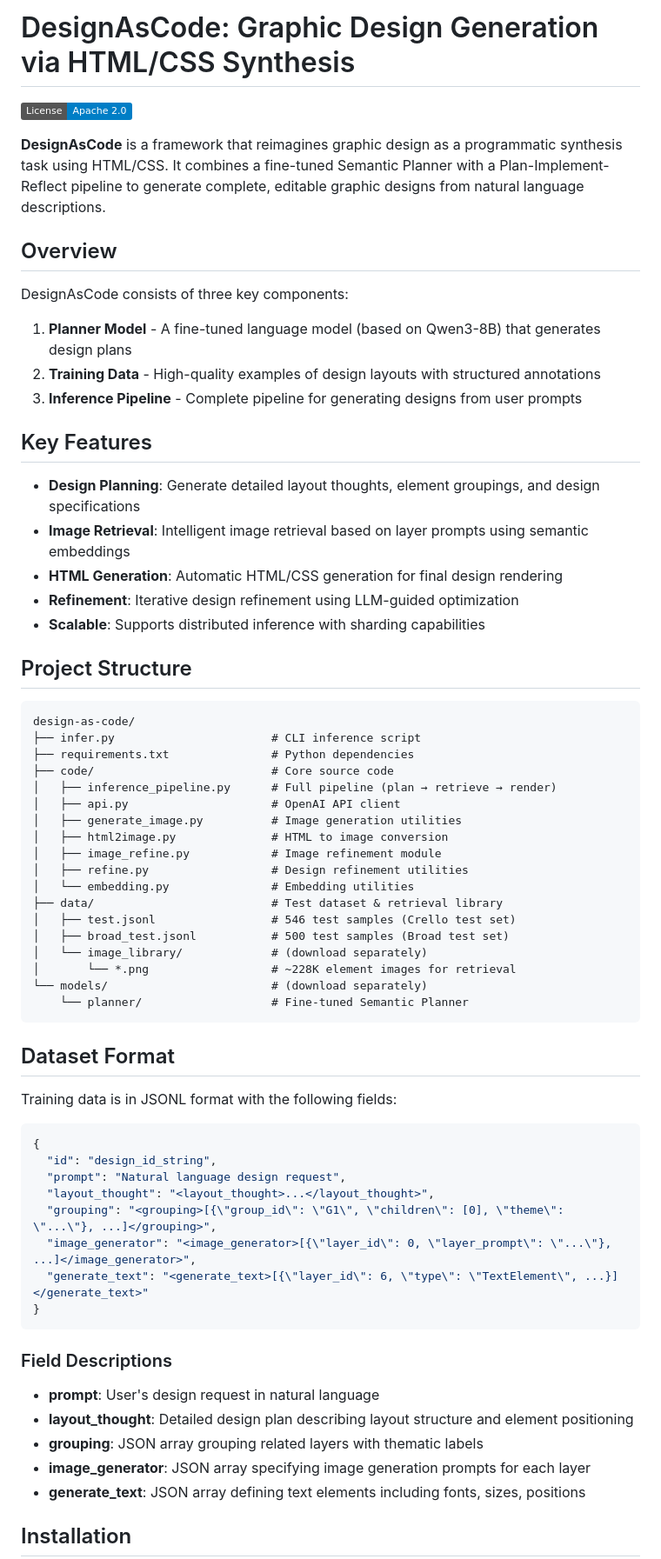
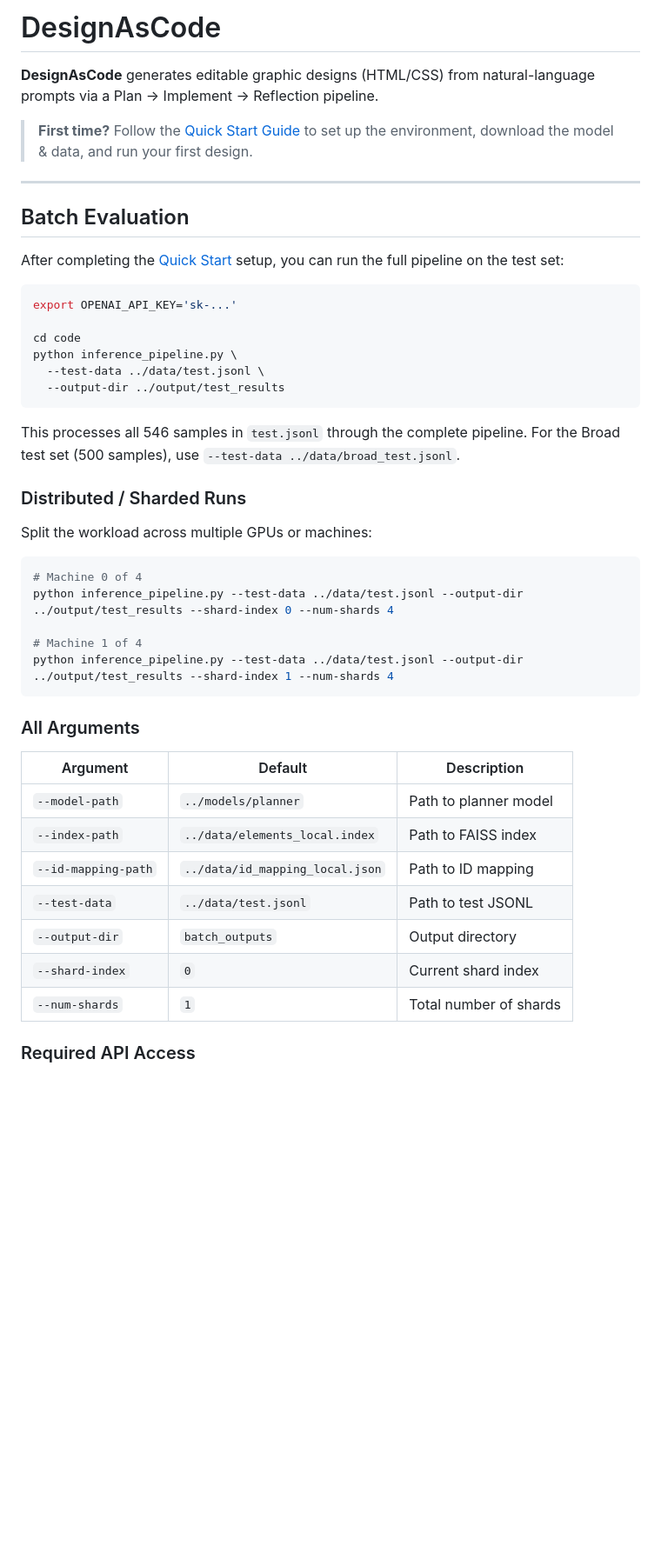
Before and after one commit to liuziyuan1109/design-as-code, a Markdown page: README.md, the part around one of its changes. Shown at 87% size. GitHub-like rendering; badges without logos; blank space fills up the shorter version.

Commit message:
docs: simplify README — quickstart first, batch eval, training resources

````diff
--- a/README.md
+++ b/README.md
@@ -1,70 +1,49 @@
-# DesignAsCode: Graphic Design Generation via HTML/CSS Synthesis
+# DesignAsCode
 
-![License](https://img.shields.io/badge/License-Apache%202.0-blue.svg)
+**DesignAsCode** generates editable graphic designs (HTML/CSS) from natural-language prompts via a Plan → Implement → Reflection pipeline.
 
-**DesignAsCode** is a framework that reimagines graphic design as a programmatic synthesis task using HTML/CSS. It combines a fine-tuned Semantic Planner with a Plan-Implement-Reflect pipeline to generate complete, editable graphic designs from natural language descriptions.
+> **First time?** Follow the [Quick Start Guide](QUICKSTART.md) to set up the environment, download the model & data, and run your first design.
 
-## Overview
+---
 
-DesignAsCode consists of three key components:
+## Batch Evaluation
 
-1. **Planner Model** - A fine-tuned language model (based on Qwen3-8B) that generates design plans
-2. **Training Data** - High-quality examples of design layouts with structured annotations
-3. **Inference Pipeline** - Complete pipeline for generating designs from user prompts
+After completing the [Quick Start](QUICKSTART.md) setup, you can run the full pipeline on the test set:
 
-## Key Features
+```bash
+export OPENAI_API_KEY='sk-...'
 
-- **Design Planning**: Generate detailed layout thoughts, element groupings, and design specifications
-- **Image Retrieval**: Intelligent image retrieval based on layer prompts using semantic embeddings
-- **HTML Generation**: Automatic HTML/CSS generation for final design rendering
-- **Refinement**: Iterative design refinement using LLM-guided optimization
-- **Scalable**: Supports distributed inference with sharding capabilities
-
-## Project Structure
-
-```
-design-as-code/
-├── infer.py                       # CLI inference script
-├── requirements.txt               # Python dependencies
-├── code/                          # Core source code
-│   ├── inference_pipeline.py      # Full pipeline (plan → retrieve → render)
-│   ├── api.py                     # OpenAI API client
-│   ├── generate_image.py          # Image generation utilities
-│   ├── html2image.py              # HTML to image conversion
-│   ├── image_refine.py            # Image refinement module
-│   ├── refine.py                  # Design refinement utilities
-│   └── embedding.py               # Embedding utilities
-├── data/                          # Test dataset & retrieval library
-│   ├── test.jsonl                 # 546 test samples (Crello test set)
-│   ├── broad_test.jsonl           # 500 test samples (Broad test set)
-│   └── image_library/             # (download separately)
-│       └── *.png                  # ~228K element images for retrieval
-└── models/                        # (download separately)
-    └── planner/                   # Fine-tuned Semantic Planner
+cd code
+python inference_pipeline.py \
+  --test-data ../data/test.jsonl \
+  --output-dir ../output/test_results
 ```
 
-## Dataset Format
+This processes all 546 samples in `test.jsonl` through the complete pipeline. For the Broad test set (500 samples), use `--test-data ../data/broad_test.jsonl`.
 
-Training data is in JSONL format with the following fields:
+### Distributed / Sharded Runs
 
-```json
-{
-  "id": "design_id_string",
-  "prompt": "Natural language design request",
-  "layout_thought": "<layout_thought>...</layout_thought>",
-  "grouping": "<grouping>[{\"group_id\": \"G1\", \"children\": [0], \"theme\": \"...\"}, ...]</grouping>",
-  "image_generator": "<image_generator>[{\"layer_id\": 0, \"layer_prompt\": \"...\"}, ...]</image_generator>",
-  "generate_text": "<generate_text>[{\"layer_id\": 6, \"type\": \"TextElement\", ...}]</generate_text>"
-}
+Split the workload across multiple GPUs or machines:
+
+```bash
+# Machine 0 of 4
+python inference_pipeline.py --test-data ../data/test.jsonl --output-dir ../output/test_results --shard-index 0 --num-shards 4
+
+# Machine 1 of 4
+python inference_pipeline.py --test-data ../data/test.jsonl --output-dir ../output/test_results --shard-index 1 --num-shards 4
 ```
 
-### Field Descriptions
+### All Arguments
 
-- **prompt**: User's design request in natural language
-- **layout_thought**: Detailed design plan describing layout structure and element positioning
-- **grouping**: JSON array grouping related layers with thematic labels
-- **image_generator**: JSON array specifying image generation prompts for each layer
-- **generate_text**: JSON array defining text elements including fonts, sizes, positions
+| Argument | Default | Description |
+|---|---|---|
+| `--model-path` | `../models/planner` | Path to planner model |
+| `--index-path` | `../data/elements_local.index` | Path to FAISS index |
+| `--id-mapping-path` | `../data/id_mapping_local.json` | Path to ID mapping |
+| `--test-data` | `../data/test.jsonl` | Path to test JSONL |
+| `--output-dir` | `batch_outputs` | Output directory |
+| `--shard-index` | `0` | Current shard index |
+| `--num-shards` | `1` | Total number of shards |
 
-## Installation
+### Required API Access
 
````
Also changed, not shown: other parts of README.md (+21 -163 lines).
